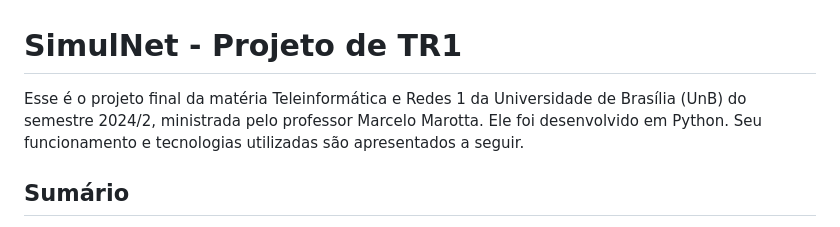
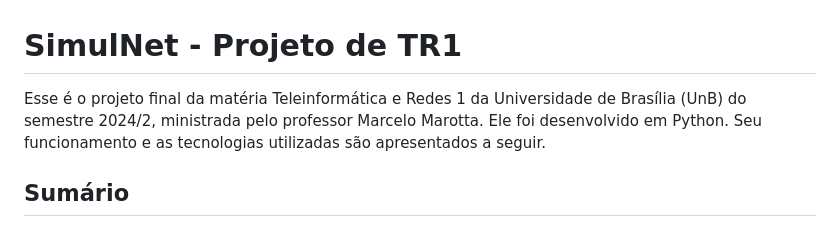
Before and after one commit to Henrique-zoo/Projeto-TR1, a Markdown page: README.md, the part around the change. GitHub-like rendering.

```diff
--- a/README.md
+++ b/README.md
@@ -1,5 +1,5 @@
 # SimulNet - Projeto de TR1
-Esse é o projeto final da matéria Teleinformática e Redes 1 da Universidade de Brasília (UnB) do semestre 2024/2, ministrada pelo professor Marcelo Marotta. Ele foi desenvolvido em Python. Seu funcionamento e tecnologias utilizadas são apresentados a seguir.
+Esse é o projeto final da matéria Teleinformática e Redes 1 da Universidade de Brasília (UnB) do semestre 2024/2, ministrada pelo professor Marcelo Marotta. Ele foi desenvolvido em Python. Seu funcionamento e as tecnologias utilizadas são apresentados a seguir.
 
 ## Sumário
 1. [Preparação](#preparação)
```
